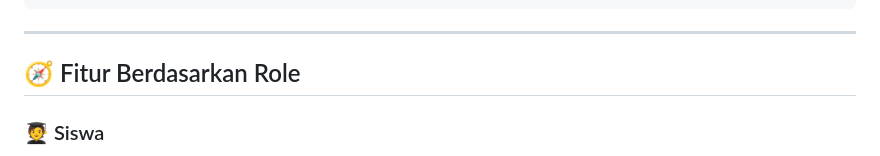
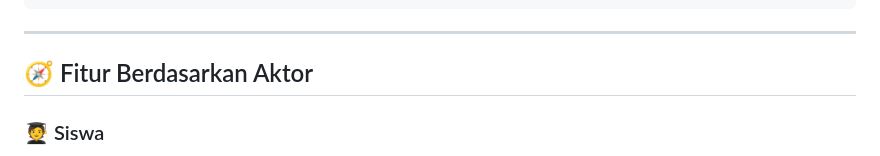
Before and after one commit to rofal-gg/E-learning, a Markdown page: README.md, the part around the change. GitHub-like rendering.

Commit message:
Update README.md: Change section title from 'Fitur Berdasarkan Role' to 'Fitur Berdasarkan Aktor' for improved clarity.

```diff
--- a/README.md
+++ b/README.md
@@ -179,7 +179,7 @@ EduKita/
 
 ---
 
-## 🧭 Fitur Berdasarkan Role
+## 🧭 Fitur Berdasarkan Aktor
 
 ### 🧑‍🎓 Siswa
 - 🔍 **Katalog Kelas** — jelajahi & cari kelas berdasarkan kategori
```
